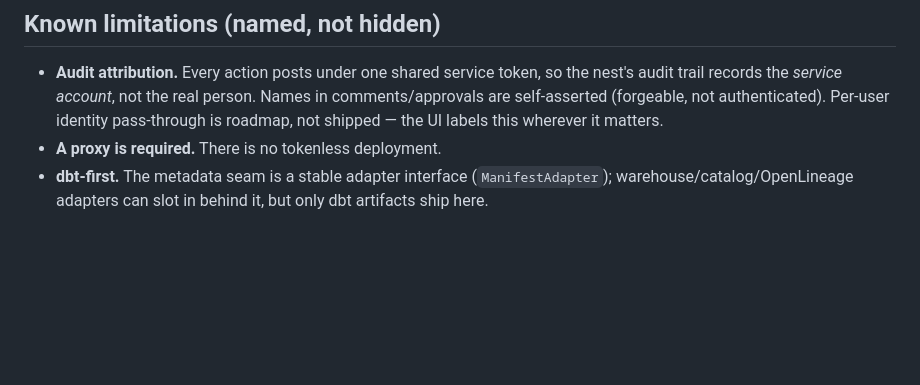
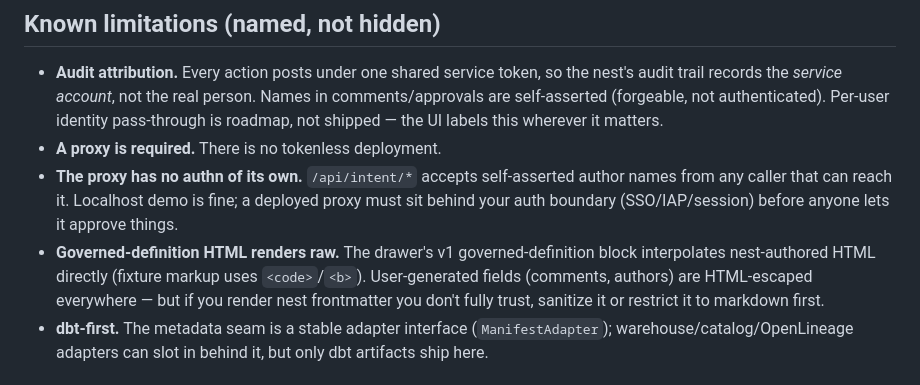
Before and after one commit to mishamake/dataxray, a Markdown page: README.md, the part around the change. Rendered like a GitHub page; blank space fills up the shorter version.

Commit message:
docs: security review findings — proxy authn + raw-HTML definition caveat

```diff
--- a/README.md
+++ b/README.md
@@ -116,6 +116,8 @@ The offline suite proves our wiring against `MockNestClient` (which mirrors the
 
 - **Audit attribution.** Every action posts under one shared service token, so the nest's audit trail records the *service account*, not the real person. Names in comments/approvals are self-asserted (forgeable, not authenticated). Per-user identity pass-through is roadmap, not shipped — the UI labels this wherever it matters.
 - **A proxy is required.** There is no tokenless deployment.
+- **The proxy has no authn of its own.** `/api/intent/*` accepts self-asserted author names from any caller that can reach it. Localhost demo is fine; a deployed proxy must sit behind your auth boundary (SSO/IAP/session) before anyone lets it approve things.
+- **Governed-definition HTML renders raw.** The drawer's v1 governed-definition block interpolates nest-authored HTML directly (fixture markup uses `<code>`/`<b>`). User-generated fields (comments, authors) are HTML-escaped everywhere — but if you render nest frontmatter you don't fully trust, sanitize it or restrict it to markdown first.
 - **dbt-first.** The metadata seam is a stable adapter interface (`ManifestAdapter`); warehouse/catalog/OpenLineage adapters can slot in behind it, but only dbt artifacts ship here.
 
 ## License
```
